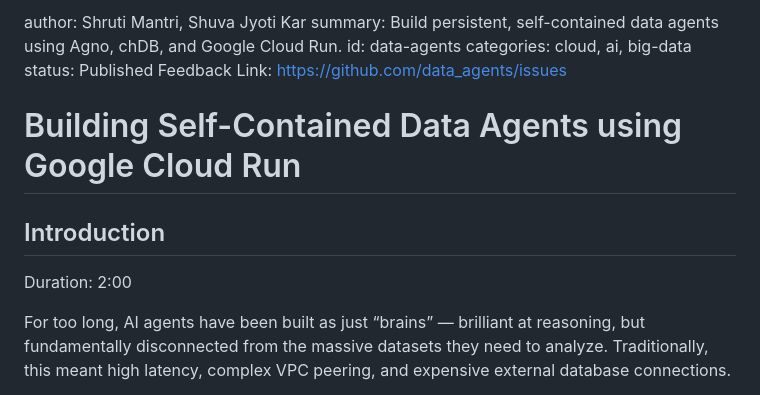
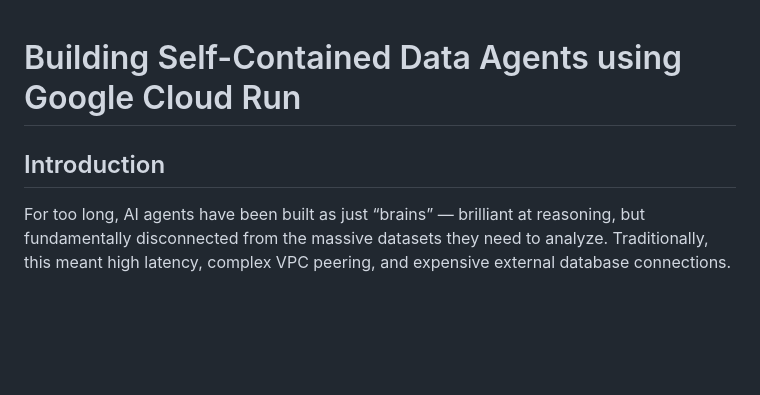
Before and after one commit to shuvajyotikar13/property-agent, a Markdown page: tutorial.md, the part around the change. GitHub-like rendering; blank space fills up the shorter version.

```diff
--- a/tutorial.md
+++ b/tutorial.md
@@ -1,14 +1,6 @@
-author:      Shruti Mantri, Shuva Jyoti Kar
-summary:     Build persistent, self-contained data agents using Agno, chDB, and Google Cloud Run.
-id:          data-agents
-categories:  cloud, ai, big-data
-status:      Published
-Feedback Link: https://github.com/data_agents/issues
-
 # Building Self-Contained Data Agents using Google Cloud Run
 
 ## Introduction
-Duration: 2:00
 
 For too long, AI agents have been built as just “brains” — brilliant at reasoning, but fundamentally disconnected from the massive datasets they need to analyze. Traditionally, this meant high latency, complex VPC peering, and expensive external database connections.
 
```
